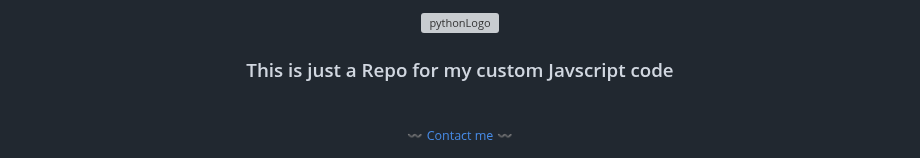
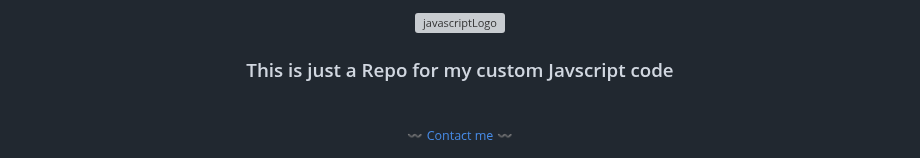
Before and after one commit to CameronCSS/Programming-Languages, a Markdown page: Javascript/README.md, the part around the change. Rendered like a GitHub page; grey boxes are pictures that could not be loaded.

```diff
--- a/Javascript/README.md
+++ b/Javascript/README.md
@@ -1,7 +1,7 @@
 <a name="readme-top"></a>
 <div align="center">
 
-  <img src="https://user-images.githubusercontent.com/121735588/220015374-100076ed-1e95-4cc7-a67a-1be1c0a31dba.png" alt="pythonLogo" width="200" height="200">
+  <img src="https://user-images.githubusercontent.com/121735588/220015374-100076ed-1e95-4cc7-a67a-1be1c0a31dba.png" alt="javascriptLogo" width="200" height="200">
 
 
 
```
